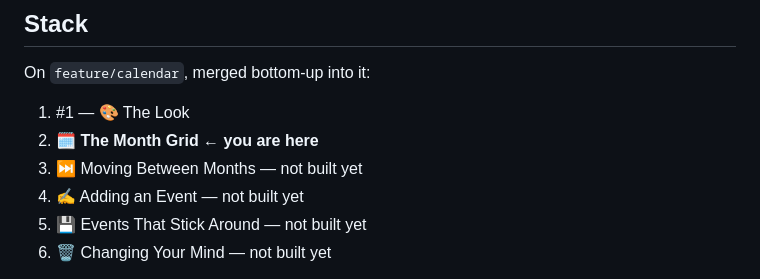
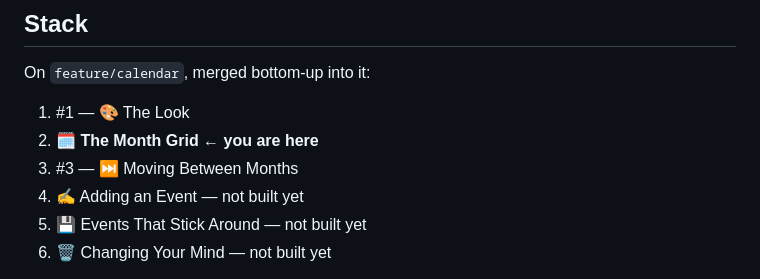
Before and after one commit to gavinmcdonald97/ai-workflow-test-calendar, a Markdown page: plans/prs/pr-02-the-month-grid.md, the part around the change. GitHub-like rendering.

Commit message:
Link PR #3 into the stack list
Co-Authored-By: Claude Opus 5 <noreply@anthropic.com>

```diff
--- a/plans/prs/pr-02-the-month-grid.md
+++ b/plans/prs/pr-02-the-month-grid.md
@@ -96,7 +96,7 @@ On `feature/calendar`, merged bottom-up into it:
 
 1. #1 — 🎨 The Look
 2. **🗓️ The Month Grid ← you are here**
-3. ⏭️ Moving Between Months — not built yet
+3. #3 — ⏭️ Moving Between Months
 4. ✍️ Adding an Event — not built yet
 5. 💾 Events That Stick Around — not built yet
 6. 🗑️ Changing Your Mind — not built yet
```
